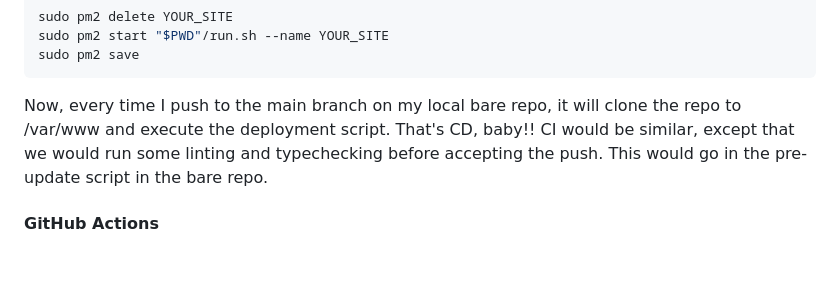
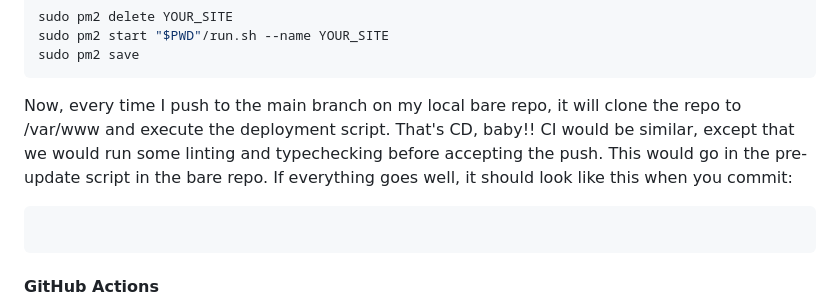
Before and after one commit to ada-x64/cubething.dev, a Markdown page: static/posts/building_this_site.md, the part around the change. Drawn GitHub-style; blank space fills up the shorter version.

Commit message:
Article - todo

````diff
--- a/static/posts/building_this_site.md
+++ b/static/posts/building_this_site.md
@@ -518,7 +518,11 @@ sudo pm2 start "$PWD"/run.sh --name YOUR_SITE
 sudo pm2 save
 ```
 
-Now, every time I push to the main branch on my local bare repo, it will clone the repo to /var/www and execute the deployment script. That's CD, baby!! CI would be similar, except that we would run some linting and typechecking before accepting the push. This would go in the pre-update script in the bare repo.
+Now, every time I push to the main branch on my local bare repo, it will clone the repo to /var/www and execute the deployment script. That's CD, baby!! CI would be similar, except that we would run some linting and typechecking before accepting the push. This would go in the pre-update script in the bare repo. If everything goes well, it should look like this when you commit:
+
+```bash
+
+```
 
 #### GitHub Actions
 
````
